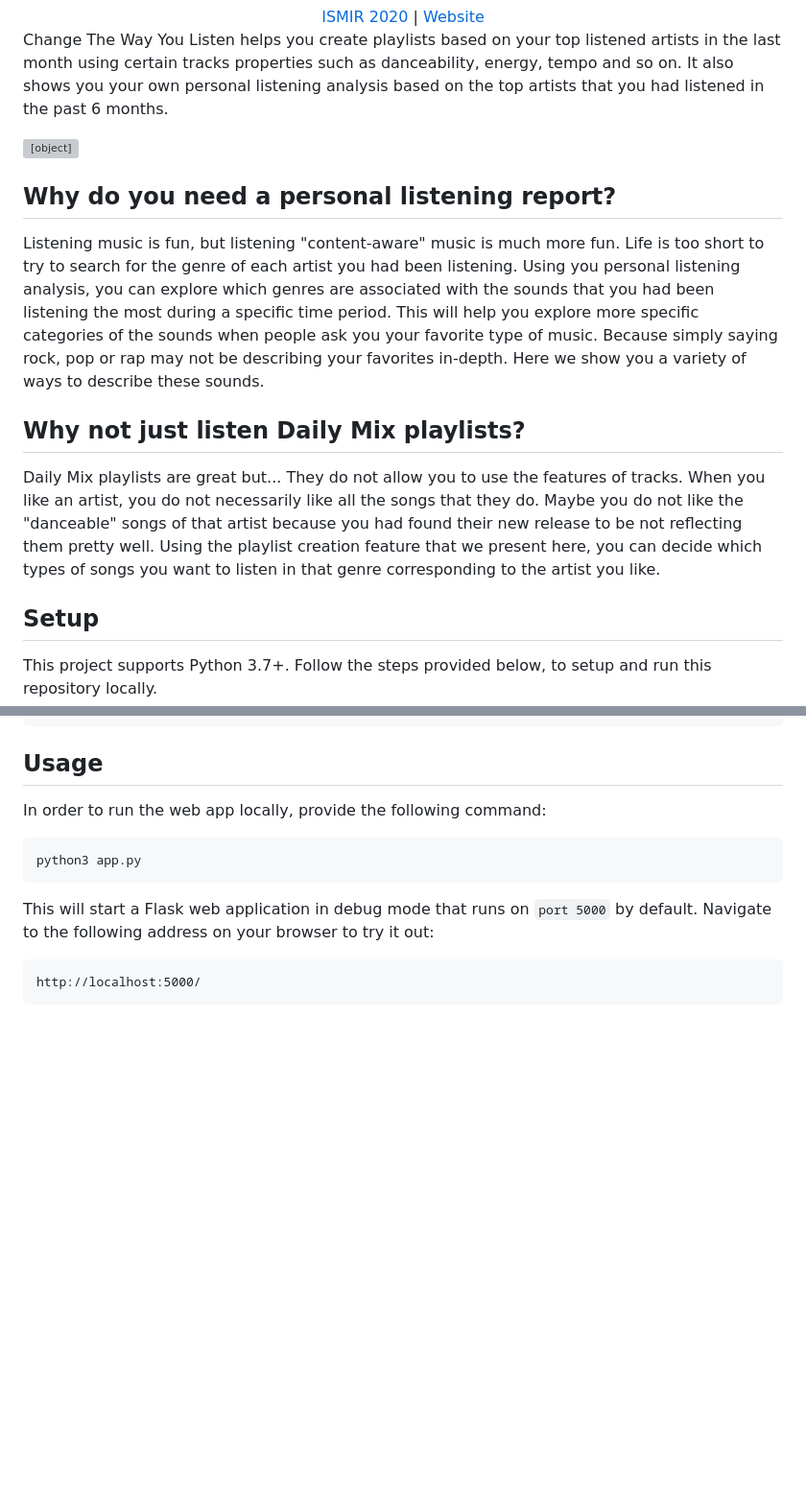
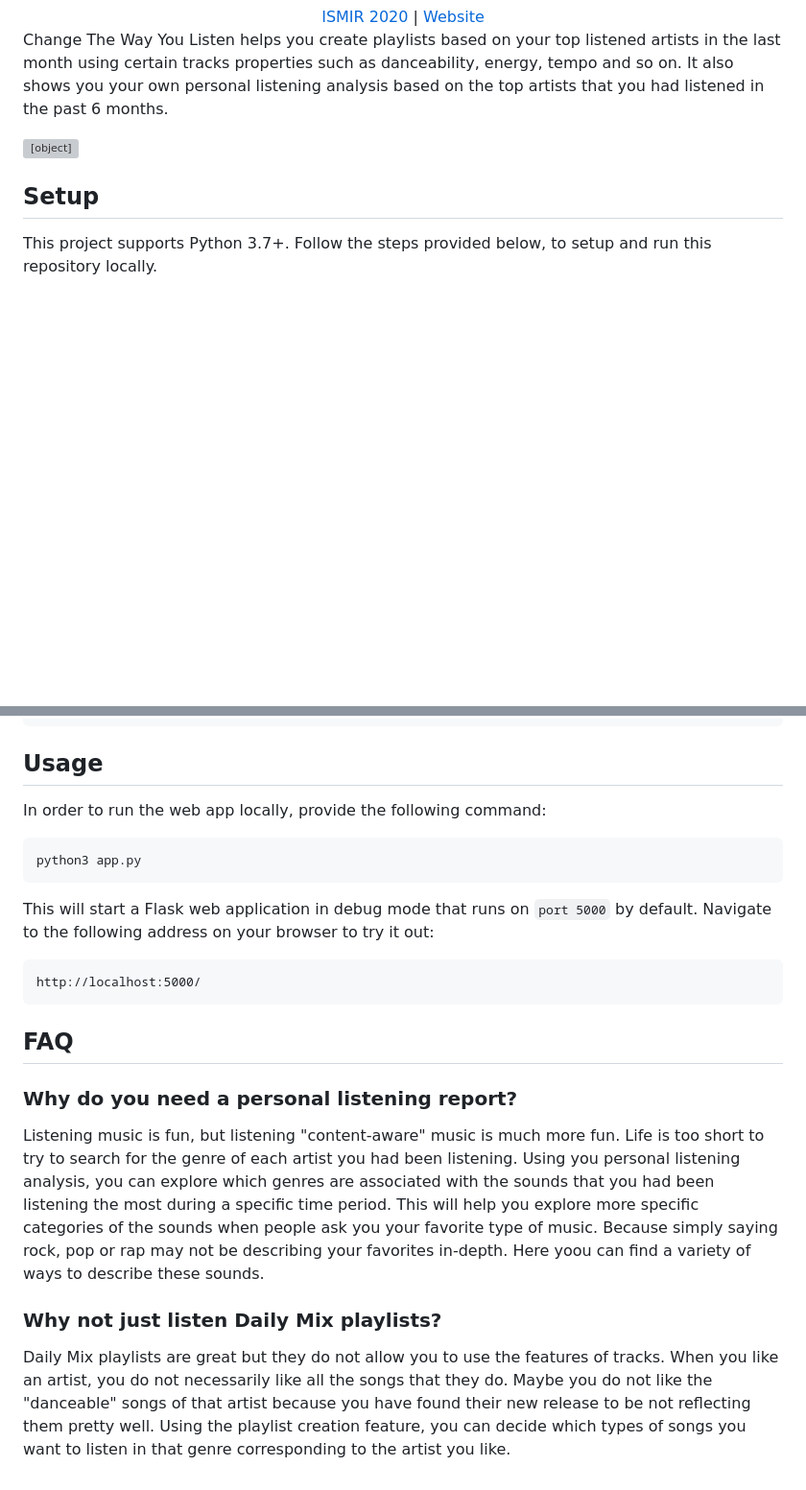
Before and after one commit to idilsulo/change-the-way-you-listen, a Markdown page: README.md, 2 parts joined by grey strips. Shown at 96% size. Rendered like a GitHub page; blank space fills up the shorter version; grey boxes are pictures that could not be loaded.

````diff
--- a/README.md
+++ b/README.md
@@ -11,14 +11,6 @@
 Change The Way You Listen helps you create playlists based on your top listened artists in the last month using certain tracks properties such as danceability, energy, tempo and so on. It also shows you your own personal listening analysis based on the top artists that you had listened in the past 6 months.
 
 <div class='tableauPlaceholder' id='viz1605884782844' style='position: relative'><noscript><a href='http:&#47;&#47;www.changethewayyoulisten.com&#47;'><img alt=' ' src='https:&#47;&#47;public.tableau.com&#47;static&#47;images&#47;Mu&#47;MusicGenres_16027827073270&#47;Dashboard1&#47;1_rss.png' style='border: none' /></a></noscript><object class='tableauViz'  style='display:none;'><param name='host_url' value='https%3A%2F%2Fpublic.tableau.com%2F' /> <param name='embed_code_version' value='3' /> <param name='site_root' value='' /><param name='name' value='MusicGenres_16027827073270&#47;Dashboard1' /><param name='tabs' value='no' /><param name='toolbar' value='yes' /><param name='static_image' value='https:&#47;&#47;public.tableau.com&#47;static&#47;images&#47;Mu&#47;MusicGenres_16027827073270&#47;Dashboard1&#47;1.png' /> <param name='animate_transition' value='yes' /><param name='display_static_image' value='yes' /><param name='display_spinner' value='yes' /><param name='display_overlay' value='yes' /><param name='display_count' value='yes' /><param name='language' value='en' /></object></div>
-
-
-## Why do you need a personal listening report?
-Listening music is fun, but listening "content-aware" music is much more fun. Life is too short to try to search for the genre of each artist you had been listening. Using you personal listening analysis, you can explore which genres are associated with the sounds that you had been listening the most during a specific time period. This will help you explore more specific categories of the sounds when people ask you your favorite type of music. Because simply saying rock, pop or rap may not be describing your favorites in-depth. Here we show you a variety of ways to describe these sounds.
-
-## Why not just listen Daily Mix playlists?
-Daily Mix playlists are great but...
-They do not allow you to use the features of tracks. When you like an artist, you do not necessarily like all the songs that they do. Maybe you do not like the "danceable" songs of that artist because you had found their new release to be not reflecting them pretty well. Using the playlist creation feature that we present here, you can decide which types of songs you want to listen in that genre corresponding to the artist you like.
 
 
 ## Setup
@@ -49,3 +41,12 @@ This will start a Flask web application in debug mode that runs on `port 5000` b
 ```
 http://localhost:5000/
 ```
+
+
+## FAQ
+
+###  Why do you need a personal listening report?
+Listening music is fun, but listening "content-aware" music is much more fun. Life is too short to try to search for the genre of each artist you had been listening. Using you personal listening analysis, you can explore which genres are associated with the sounds that you had been listening the most during a specific time period. This will help you explore more specific categories of the sounds when people ask you your favorite type of music. Because simply saying rock, pop or rap may not be describing your favorites in-depth. Here yoou can find a variety of ways to describe these sounds.
+
+### Why not just listen Daily Mix playlists?
+Daily Mix playlists are great but they do not allow you to use the features of tracks. When you like an artist, you do not necessarily like all the songs that they do. Maybe you do not like the "danceable" songs of that artist because you have found their new release to be not reflecting them pretty well. Using the playlist creation feature, you can decide which types of songs you want to listen in that genre corresponding to the artist you like.
````
